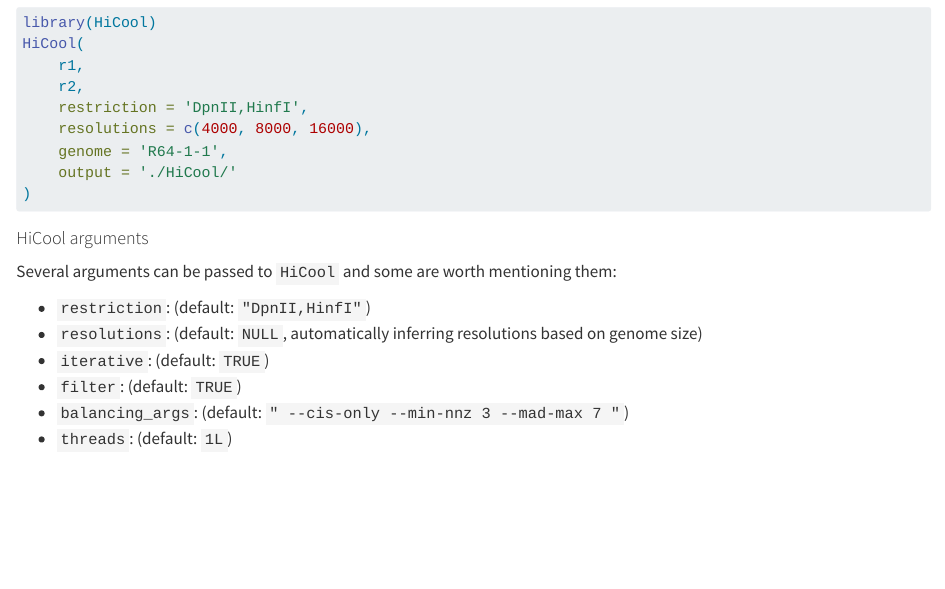
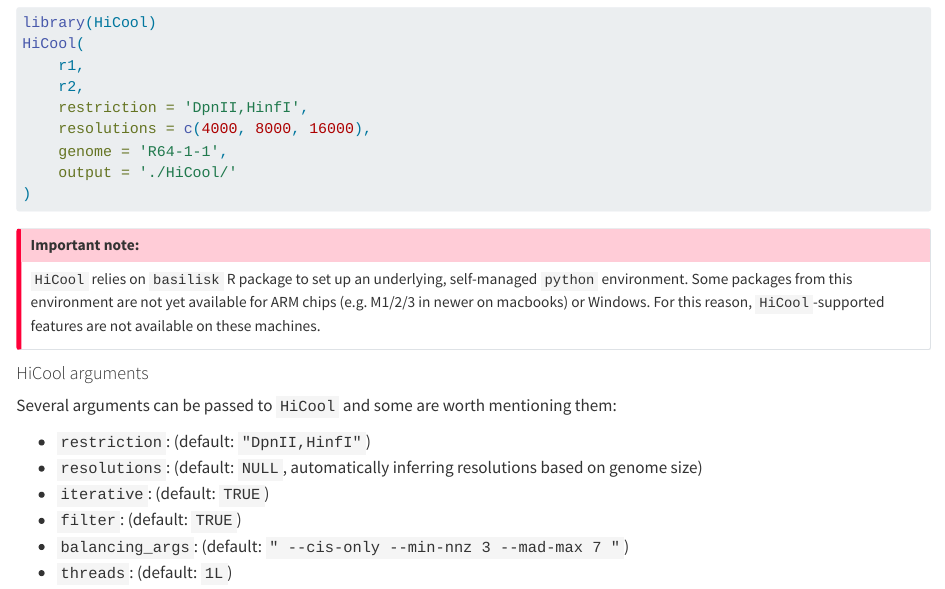
Before and after one commit to js2264/OHCA, a Quarto document (inst/pages/principles.qmd): the page in a window 1100 px wide, from 8660 px down. Rendered offline with R 4.5, knitr and Pandoc in place of Quarto, with nearby package versions; some code elsewhere in the file could not run offline.

Commit message:
fix: inform of no support of HiCool on ARM/Windows

````diff
--- a/inst/pages/principles.qmd
+++ b/inst/pages/principles.qmd
@@ -376,6 +376,18 @@ HiCool(
 )
 ```
 
+::: {.callout-important icon='true'}
+
+##### Important note:
+
+`HiCool` relies on `basilisk` R package to set up an underlying,
+self-managed `python` environment. Some packages from this environment
+are not yet available for ARM chips (e.g. M1/2/3 in newer on macbooks)
+or Windows. For this reason, `HiCool`-supported features are not available
+on these machines.
+
+:::
+
 #### HiCool arguments
 
 Several arguments can be passed to `HiCool` and some are worth mentioning them:
````
Also changed, not shown: inst/pages/topological-features.qmd (+12 -0 lines).
